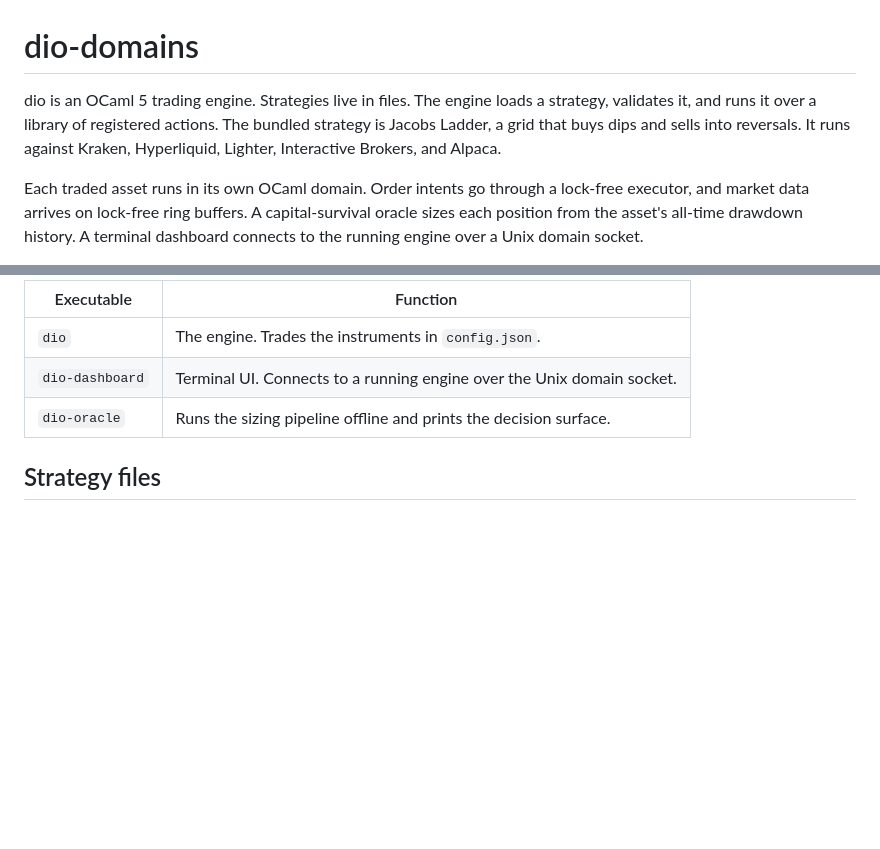
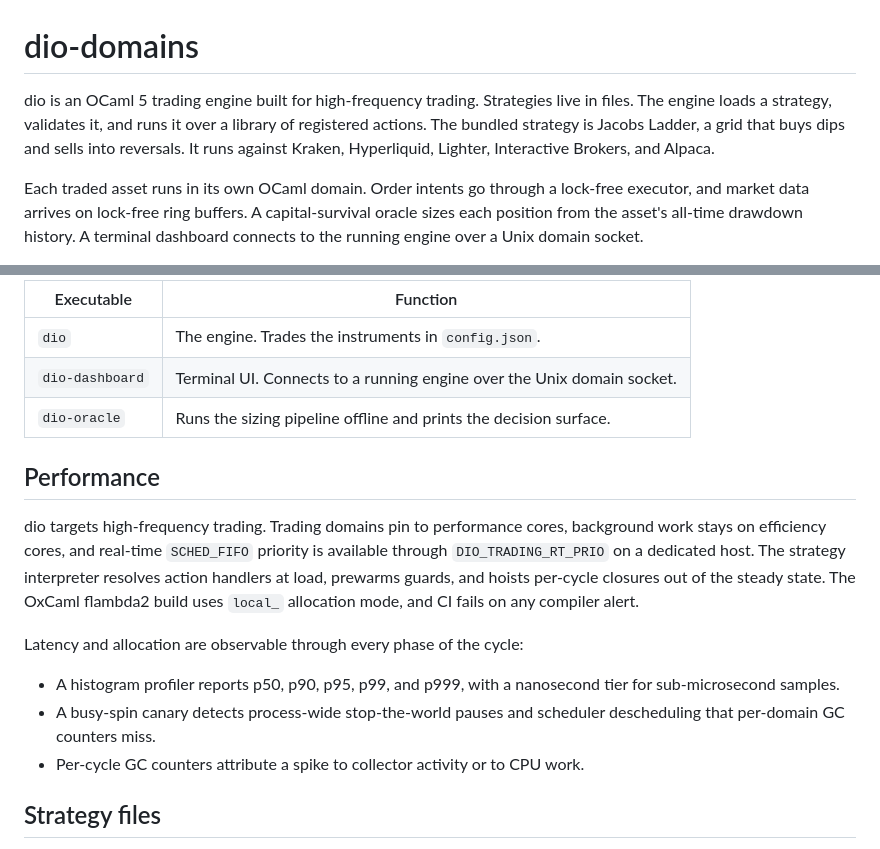
Before and after one commit to malciller/dio-domains, a Markdown page: README.md, 2 parts joined by grey strips. Rendered like a GitHub page; blank space fills up the shorter version.

```diff
--- a/README.md
+++ b/README.md
@@ -1,10 +1,10 @@
 # dio-domains
 
-dio is an OCaml 5 trading engine. Strategies live in files. The engine loads a
-strategy, validates it, and runs it over a library of registered actions. The
-bundled strategy is Jacobs Ladder, a grid that buys dips and sells into
-reversals. It runs against Kraken, Hyperliquid, Lighter, Interactive Brokers,
-and Alpaca.
+dio is an OCaml 5 trading engine built for high-frequency trading. Strategies
+live in files. The engine loads a strategy, validates it, and runs it over a
+library of registered actions. The bundled strategy is Jacobs Ladder, a grid
+that buys dips and sells into reversals. It runs against Kraken, Hyperliquid,
+Lighter, Interactive Brokers, and Alpaca.
 
 Each traded asset runs in its own OCaml domain. Order intents go through a
 lock-free executor, and market data arrives on lock-free ring buffers. A
@@ -62,6 +62,23 @@ and [deployment](https://diophantsolutions.com/dio/DEPLOYMENT/).
 | `dio-dashboard` | Terminal UI. Connects to a running engine over the Unix domain socket. |
 | `dio-oracle` | Runs the sizing pipeline offline and prints the decision surface. |
 
+## Performance
+
+dio targets high-frequency trading. Trading domains pin to performance cores,
+background work stays on efficiency cores, and real-time `SCHED_FIFO` priority is
+available through `DIO_TRADING_RT_PRIO` on a dedicated host. The strategy
+interpreter resolves action handlers at load, prewarms guards, and hoists
+per-cycle closures out of the steady state. The OxCaml flambda2 build uses
+`local_` allocation mode, and CI fails on any compiler alert.
+
+Latency and allocation are observable through every phase of the cycle:
+
+- A histogram profiler reports p50, p90, p95, p99, and p999, with a nanosecond
+  tier for sub-microsecond samples.
+- A busy-spin canary detects process-wide stop-the-world pauses and scheduler
+  descheduling that per-domain GC counters miss.
+- Per-cycle GC counters attribute a spike to collector activity or to CPU work.
+
 ## Strategy files
 
 Each entry in `config.json` names a strategy, for example
```
